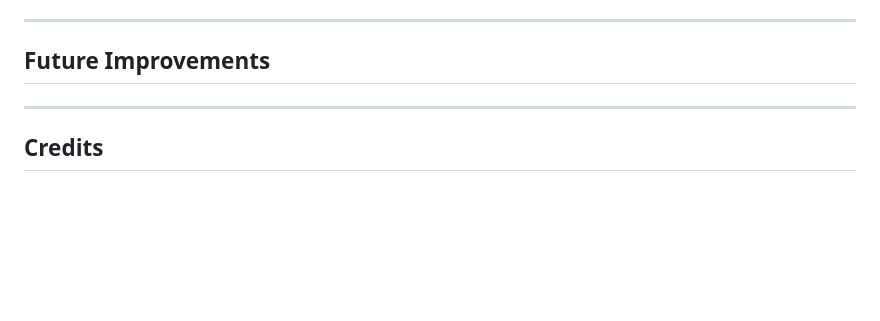
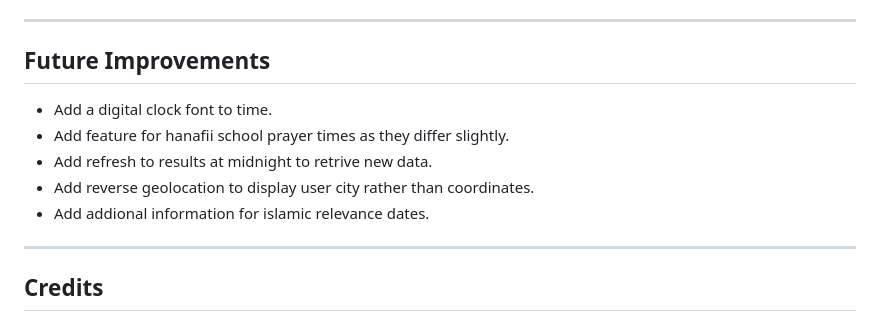
Before and after one commit to Hussain-Naik/PP2-Namaaz-Display, a Markdown page: README.md, the part around the change. Drawn GitHub-style; blank space fills up the shorter version.

Commit message:
Add future improvements

```diff
--- a/README.md
+++ b/README.md
@@ -162,6 +162,11 @@ Each device tested the site using the following browsers:
 ---
 ## Future Improvements
 
+- Add a digital clock font to time.
+- Add feature for hanafii school prayer times as they differ slightly.
+- Add refresh to results at midnight to retrive new data.
+- Add reverse geolocation to display user city rather than coordinates.
+- Add addional information for islamic relevance dates.
 
 ---
 ## Credits
```
